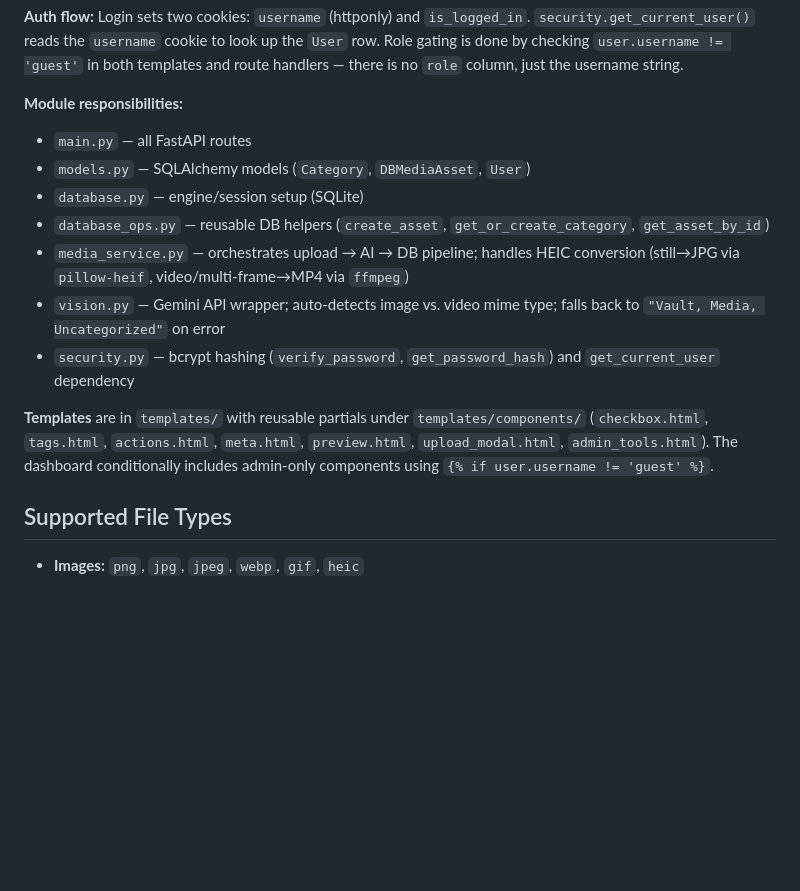
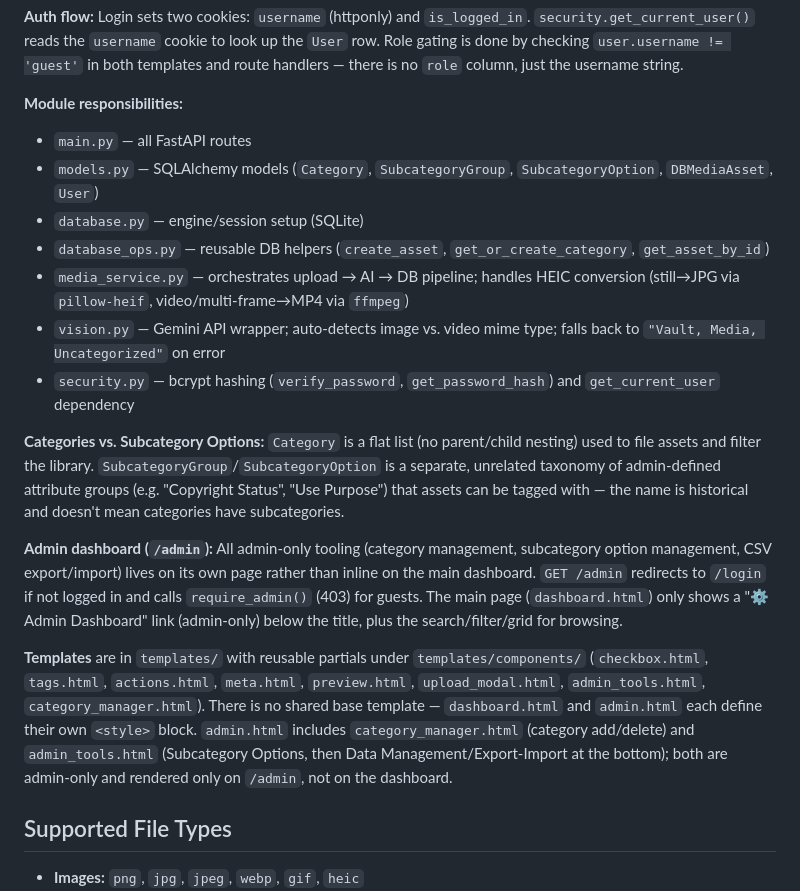
Before and after one commit to github4eri/MediaVault, a Markdown page: CLAUDE.md, the part around the change. Rendered like a GitHub page; blank space fills up the shorter version.

Commit message:
docs: document the new /admin dashboard page and category/subcategory model

```diff
--- a/CLAUDE.md
+++ b/CLAUDE.md
@@ -50,14 +50,19 @@ Login sets two cookies: `username` (httponly) and `is_logged_in`. `security.get_
 
 **Module responsibilities:**
 - `main.py` — all FastAPI routes
-- `models.py` — SQLAlchemy models (`Category`, `DBMediaAsset`, `User`)
+- `models.py` — SQLAlchemy models (`Category`, `SubcategoryGroup`, `SubcategoryOption`, `DBMediaAsset`, `User`)
 - `database.py` — engine/session setup (SQLite)
 - `database_ops.py` — reusable DB helpers (`create_asset`, `get_or_create_category`, `get_asset_by_id`)
 - `media_service.py` — orchestrates upload → AI → DB pipeline; handles HEIC conversion (still→JPG via `pillow-heif`, video/multi-frame→MP4 via `ffmpeg`)
 - `vision.py` — Gemini API wrapper; auto-detects image vs. video mime type; falls back to `"Vault, Media, Uncategorized"` on error
 - `security.py` — bcrypt hashing (`verify_password`, `get_password_hash`) and `get_current_user` dependency
 
-**Templates** are in `templates/` with reusable partials under `templates/components/` (`checkbox.html`, `tags.html`, `actions.html`, `meta.html`, `preview.html`, `upload_modal.html`, `admin_tools.html`). The dashboard conditionally includes admin-only components using `{% if user.username != 'guest' %}`.
+**Categories vs. Subcategory Options:** `Category` is a flat list (no parent/child nesting) used to file assets and filter the library. `SubcategoryGroup`/`SubcategoryOption` is a separate, unrelated taxonomy of admin-defined attribute groups (e.g. "Copyright Status", "Use Purpose") that assets can be tagged with — the name is historical and doesn't mean categories have subcategories.
+
+**Admin dashboard (`/admin`):**
+All admin-only tooling (category management, subcategory option management, CSV export/import) lives on its own page rather than inline on the main dashboard. `GET /admin` redirects to `/login` if not logged in and calls `require_admin()` (403) for guests. The main page (`dashboard.html`) only shows a "⚙ Admin Dashboard" link (admin-only) below the title, plus the search/filter/grid for browsing.
+
+**Templates** are in `templates/` with reusable partials under `templates/components/` (`checkbox.html`, `tags.html`, `actions.html`, `meta.html`, `preview.html`, `upload_modal.html`, `admin_tools.html`, `category_manager.html`). There is no shared base template — `dashboard.html` and `admin.html` each define their own `<style>` block. `admin.html` includes `category_manager.html` (category add/delete) and `admin_tools.html` (Subcategory Options, then Data Management/Export-Import at the bottom); both are admin-only and rendered only on `/admin`, not on the dashboard.
 
 ## Supported File Types
 
```
